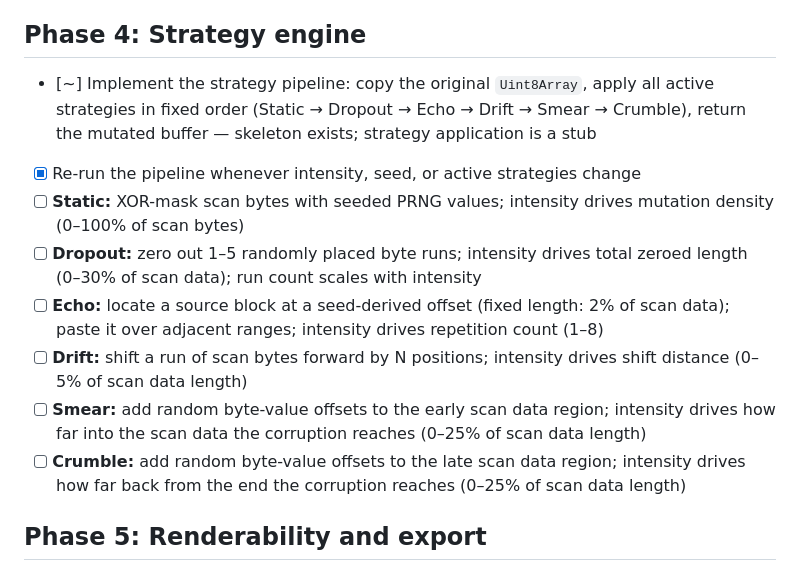
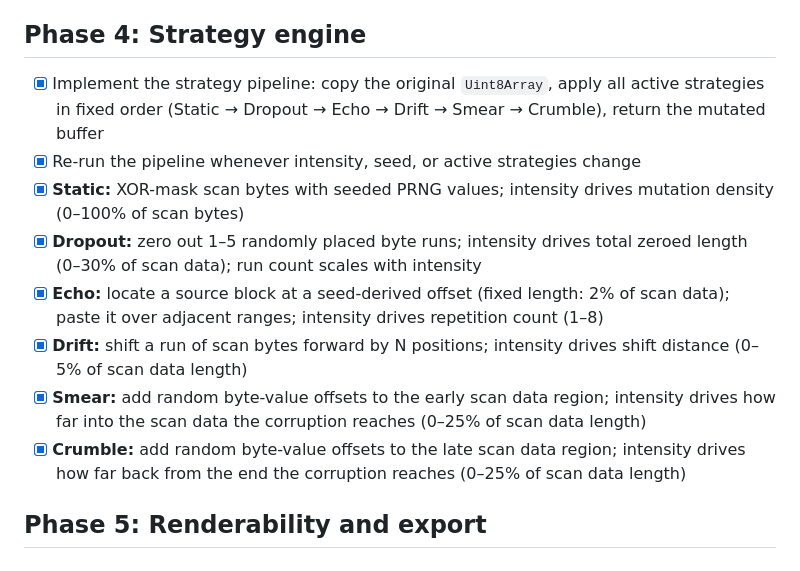
Before and after one commit to y-a-v-a/glitzj, a Markdown page: docs/TASKS.md, the part around the change. Drawn GitHub-style.

Commit message:
Mark Phase 2–6 tasks complete in TASKS.md
All phases have been implemented and tested: JPEG loading/validation, UI controls, strategy engine, renderability/export, and auto-retry.

Co-Authored-By: Claude Sonnet 4.6 <noreply@anthropic.com>

```diff
--- a/docs/TASKS.md
+++ b/docs/TASKS.md
@@ -30,14 +30,14 @@
 
 ## Phase 4: Strategy engine
 
-- [~] Implement the strategy pipeline: copy the original `Uint8Array`, apply all active strategies in fixed order (Static → Dropout → Echo → Drift → Smear → Crumble), return the mutated buffer — skeleton exists; strategy application is a stub
+- [x] Implement the strategy pipeline: copy the original `Uint8Array`, apply all active strategies in fixed order (Static → Dropout → Echo → Drift → Smear → Crumble), return the mutated buffer
 - [x] Re-run the pipeline whenever intensity, seed, or active strategies change
-- [ ] **Static:** XOR-mask scan bytes with seeded PRNG values; intensity drives mutation density (0–100% of scan bytes)
-- [ ] **Dropout:** zero out 1–5 randomly placed byte runs; intensity drives total zeroed length (0–30% of scan data); run count scales with intensity
-- [ ] **Echo:** locate a source block at a seed-derived offset (fixed length: 2% of scan data); paste it over adjacent ranges; intensity drives repetition count (1–8)
-- [ ] **Drift:** shift a run of scan bytes forward by N positions; intensity drives shift distance (0–5% of scan data length)
-- [ ] **Smear:** add random byte-value offsets to the early scan data region; intensity drives how far into the scan data the corruption reaches (0–25% of scan data length)
-- [ ] **Crumble:** add random byte-value offsets to the late scan data region; intensity drives how far back from the end the corruption reaches (0–25% of scan data length)
+- [x] **Static:** XOR-mask scan bytes with seeded PRNG values; intensity drives mutation density (0–100% of scan bytes)
+- [x] **Dropout:** zero out 1–5 randomly placed byte runs; intensity drives total zeroed length (0–30% of scan data); run count scales with intensity
+- [x] **Echo:** locate a source block at a seed-derived offset (fixed length: 2% of scan data); paste it over adjacent ranges; intensity drives repetition count (1–8)
+- [x] **Drift:** shift a run of scan bytes forward by N positions; intensity drives shift distance (0–5% of scan data length)
+- [x] **Smear:** add random byte-value offsets to the early scan data region; intensity drives how far into the scan data the corruption reaches (0–25% of scan data length)
+- [x] **Crumble:** add random byte-value offsets to the late scan data region; intensity drives how far back from the end the corruption reaches (0–25% of scan data length)
 
 ## Phase 5: Renderability and export
 
```
